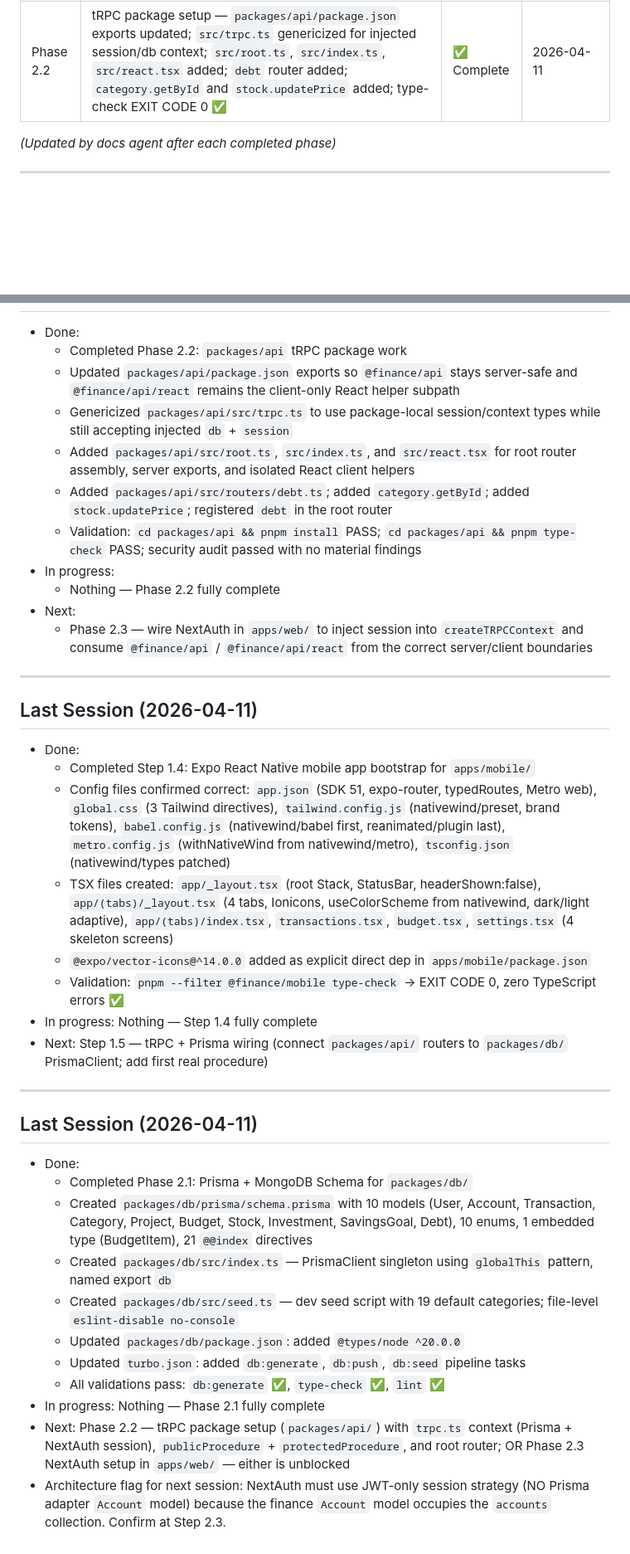
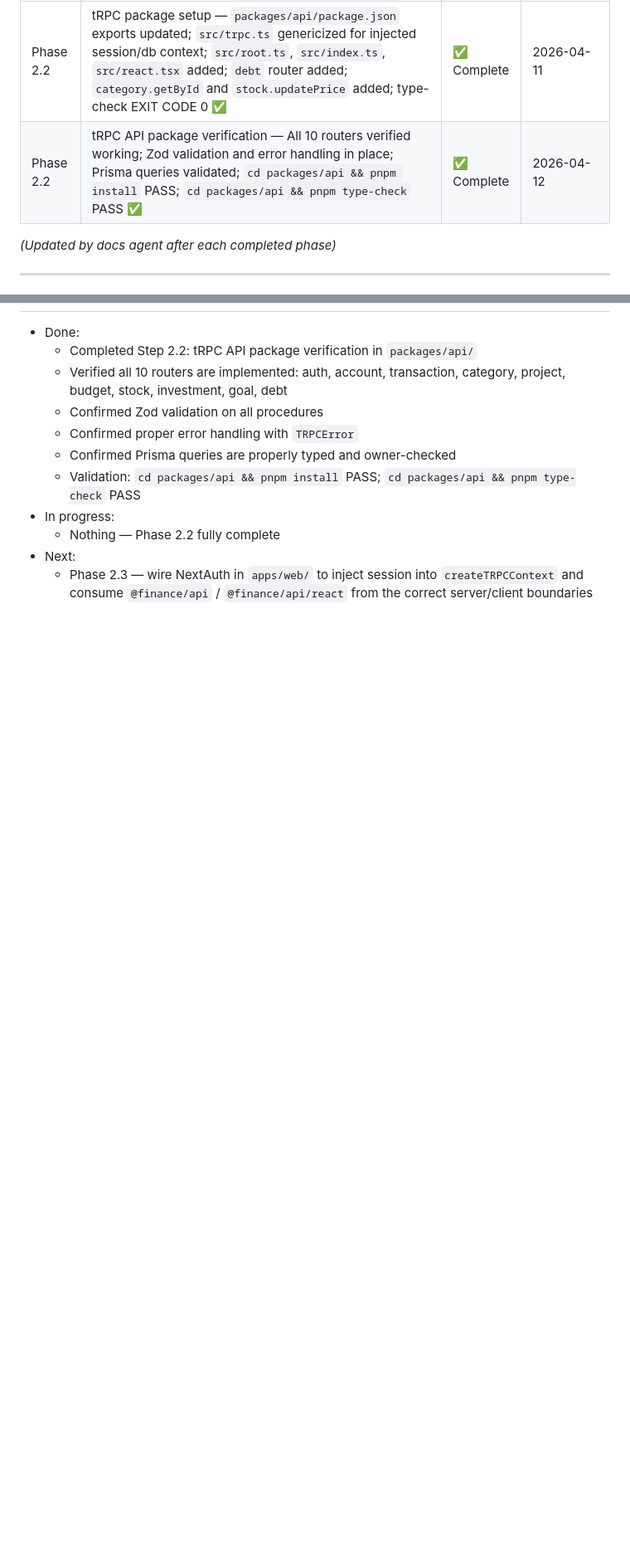
Before and after one commit to fazulfi/finance_manager, a Markdown page: .opencode/AGENTS.md, 2 parts joined by grey strips. Shown at 83% size. Drawn GitHub-style; blank space fills up the shorter version.

Commit message:
docs: update docs after Step 2.2 tRPC API verification
- CHANGELOG.md: Add [Unreleased] entry for tRPC API package verification
- CHANGELOG.md: Note 10 routers verified with Zod validation and Prisma queries
- AGENTS.md: Add Phase 2.2 verification to Completed Phases table
- AGENTS.md: Update Last Session (2026-04-12) with verification details
- AGENTS.md: Clean up duplicate Last Session entries

```diff
--- a/.opencode/AGENTS.md
+++ b/.opencode/AGENTS.md
@@ -169,6 +169,7 @@ git push origin main
 | Step 1.4 | Expo React Native mobile app bootstrap — `app.json` (SDK 51, expo-router, typedRoutes), `global.css`, `tailwind.config.js` (nativewind/preset, brand tokens), `babel.config.js` (nativewind first, reanimated last), `metro.config.js` (withNativeWind), `tsconfig.json` (nativewind/types), root `_layout.tsx`, 4-tab `(tabs)/_layout.tsx` (Ionicons, useColorScheme from nativewind), 4 skeleton screens; `@expo/vector-icons` pinned as direct dep; type-check EXIT CODE 0 ✅ | ✅ Complete | 2026-04-11 |
 | Phase 2.1 | Prisma + MongoDB Schema — `packages/db/prisma/schema.prisma` (10 models, 10 enums, BudgetItem embedded type, 21 indexes), `src/index.ts` (globalThis singleton), `src/seed.ts` (19 default categories); `@types/node` added; turbo.json updated | ✅ Complete | 2026-04-11 |
 | Phase 2.2 | tRPC package setup — `packages/api/package.json` exports updated; `src/trpc.ts` genericized for injected session/db context; `src/root.ts`, `src/index.ts`, `src/react.tsx` added; `debt` router added; `category.getById` and `stock.updatePrice` added; type-check EXIT CODE 0 ✅ | ✅ Complete | 2026-04-11 |
+| Phase 2.2 | tRPC API package verification — All 10 routers verified working; Zod validation and error handling in place; Prisma queries validated; `cd packages/api && pnpm install` PASS; `cd packages/api && pnpm type-check` PASS ✅ | ✅ Complete | 2026-04-12 |
 
 _(Updated by docs agent after each completed phase)_
 
@@ -178,41 +179,12 @@ _(Updated by docs agent after each completed phase)_
 
 - Done:
-  - Completed Phase 2.2: `packages/api` tRPC package work
-  - Updated `packages/api/package.json` exports so `@finance/api` stays server-safe and `@finance/api/react` remains the client-only React helper subpath
-  - Genericized `packages/api/src/trpc.ts` to use package-local session/context types while still accepting injected `db` + `session`
-  - Added `packages/api/src/root.ts`, `src/index.ts`, and `src/react.tsx` for root router assembly, server exports, and isolated React client helpers
-  - Added `packages/api/src/routers/debt.ts`; added `category.getById`; added `stock.updatePrice`; registered `debt` in the root router
-  - Validation: `cd packages/api && pnpm install` PASS; `cd packages/api && pnpm type-check` PASS; security audit passed with no material findings
+  - Completed Step 2.2: tRPC API package verification in `packages/api/`
+  - Verified all 10 routers are implemented: auth, account, transaction, category, project, budget, stock, investment, goal, debt
+  - Confirmed Zod validation on all procedures
+  - Confirmed proper error handling with `TRPCError`
+  - Confirmed Prisma queries are properly typed and owner-checked
+  - Validation: `cd packages/api && pnpm install` PASS; `cd packages/api && pnpm type-check` PASS
 - In progress:
   - Nothing — Phase 2.2 fully complete
 - Next:
   - Phase 2.3 — wire NextAuth in `apps/web/` to inject session into `createTRPCContext` and consume `@finance/api` / `@finance/api/react` from the correct server/client boundaries
-
----
-
-## Last Session (2026-04-11)
-
-- Done:
-  - Completed Step 1.4: Expo React Native mobile app bootstrap for `apps/mobile/`
-  - Config files confirmed correct: `app.json` (SDK 51, expo-router, typedRoutes, Metro web), `global.css` (3 Tailwind directives), `tailwind.config.js` (nativewind/preset, brand tokens), `babel.config.js` (nativewind/babel first, reanimated/plugin last), `metro.config.js` (withNativeWind from nativewind/metro), `tsconfig.json` (nativewind/types patched)
-  - TSX files created: `app/_layout.tsx` (root Stack, StatusBar, headerShown:false), `app/(tabs)/_layout.tsx` (4 tabs, Ionicons, useColorScheme from nativewind, dark/light adaptive), `app/(tabs)/index.tsx`, `transactions.tsx`, `budget.tsx`, `settings.tsx` (4 skeleton screens)
-  - `@expo/vector-icons@^14.0.0` added as explicit direct dep in `apps/mobile/package.json`
-  - Validation: `pnpm --filter @finance/mobile type-check` → EXIT CODE 0, zero TypeScript errors ✅
-- In progress: Nothing — Step 1.4 fully complete
-- Next: Step 1.5 — tRPC + Prisma wiring (connect `packages/api/` routers to `packages/db/` PrismaClient; add first real procedure)
-
----
-
-## Last Session (2026-04-11)
-
-- Done:
-  - Completed Phase 2.1: Prisma + MongoDB Schema for `packages/db/`
-  - Created `packages/db/prisma/schema.prisma` with 10 models (User, Account, Transaction, Category, Project, Budget, Stock, Investment, SavingsGoal, Debt), 10 enums, 1 embedded type (BudgetItem), 21 `@@index` directives
-  - Created `packages/db/src/index.ts` — PrismaClient singleton using `globalThis` pattern, named export `db`
-  - Created `packages/db/src/seed.ts` — dev seed script with 19 default categories; file-level `eslint-disable no-console`
-  - Updated `packages/db/package.json`: added `@types/node ^20.0.0`
-  - Updated `turbo.json`: added `db:generate`, `db:push`, `db:seed` pipeline tasks
-  - All validations pass: `db:generate` ✅, `type-check` ✅, `lint` ✅
-- In progress: Nothing — Phase 2.1 fully complete
-- Next: Phase 2.2 — tRPC package setup (`packages/api/`) with `trpc.ts` context (Prisma + NextAuth session), `publicProcedure` + `protectedProcedure`, and root router; OR Phase 2.3 NextAuth setup in `apps/web/` — either is unblocked
-- Architecture flag for next session: NextAuth must use JWT-only session strategy (NO Prisma adapter `Account` model) because the finance `Account` model occupies the `accounts` collection. Confirm at Step 2.3.
```
Also changed, not shown: other parts of .opencode/AGENTS.md (+1 -1 lines), CHANGELOG.md (+1 -0 lines).
